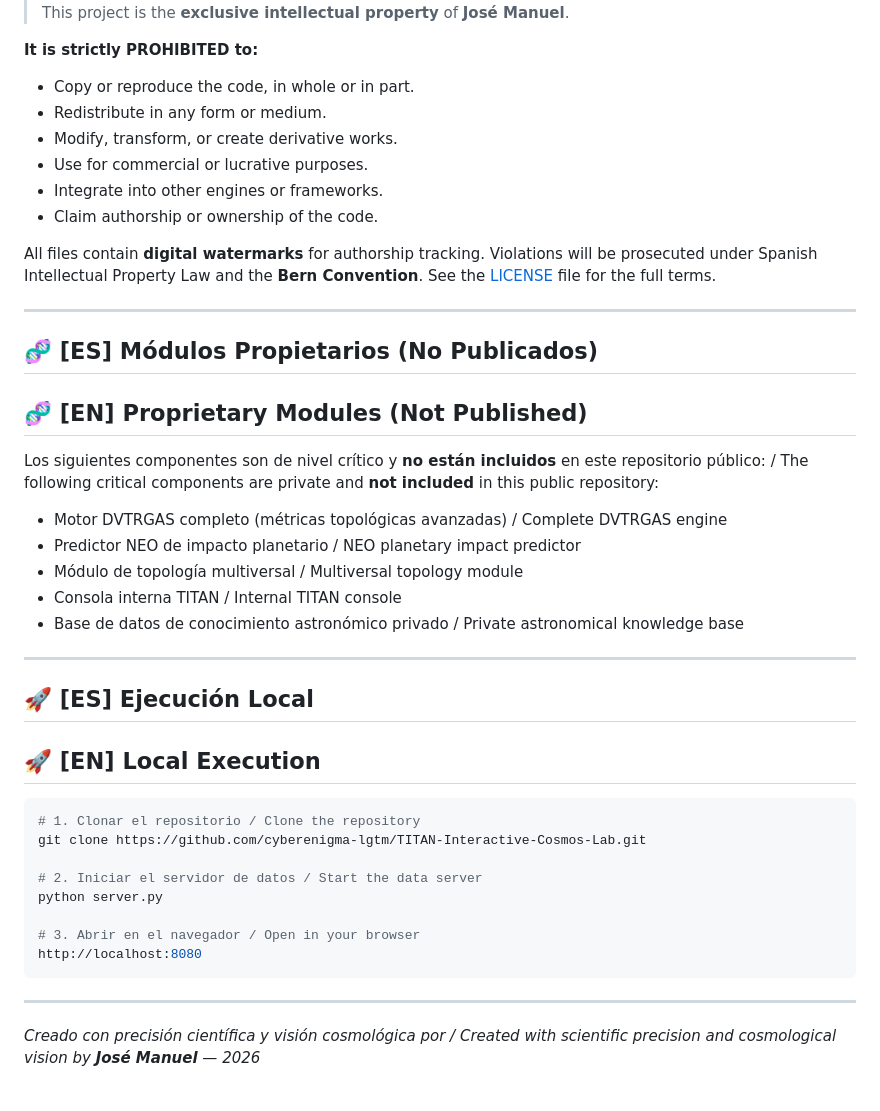
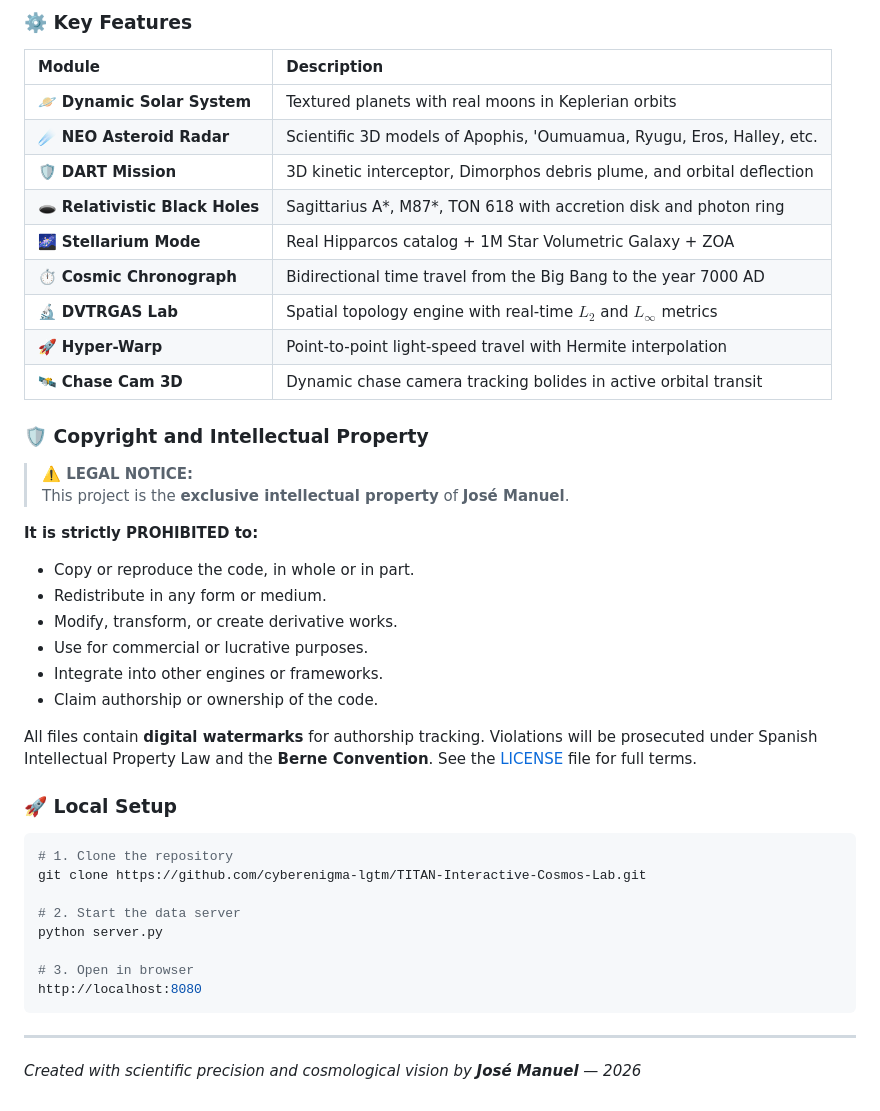
Before and after one commit to cyberenigma-lgtm/TITAN-Interactive-Cosmos-Lab, a Markdown page: README.md, the part around one of its changes. Drawn GitHub-style.

````diff
--- a/README.md
+++ b/README.md
@@ -124,3 +144,18 @@ Todos los archivos contienen **marcas de agua digitales** de autoría. Las infra
+### ⚙️ Key Features
+| Module | Description |
+|:---|:---|
+| 🪐 **Dynamic Solar System** | Textured planets with real moons in Keplerian orbits |
+| ☄️ **NEO Asteroid Radar** | Scientific 3D models of Apophis, 'Oumuamua, Ryugu, Eros, Halley, etc. |
+| 🛡️ **DART Mission** | 3D kinetic interceptor, Dimorphos debris plume, and orbital deflection |
+| 🕳️ **Relativistic Black Holes** | Sagittarius A*, M87*, TON 618 with accretion disk and photon ring |
+| 🌌 **Stellarium Mode** | Real Hipparcos catalog + 1M Star Volumetric Galaxy + ZOA |
+| ⏱️ **Cosmic Chronograph** | Bidirectional time travel from the Big Bang to the year 7000 AD |
+| 🔬 **DVTRGAS Lab** | Spatial topology engine with real-time $L_2$ and $L_\infty$ metrics |
+| 🚀 **Hyper-Warp** | Point-to-point light-speed travel with Hermite interpolation |
+| 🛰️ **Chase Cam 3D** | Dynamic chase camera tracking bolides in active orbital transit |
+
+### 🛡️ Copyright and Intellectual Property
+> **⚠️ LEGAL NOTICE:**
 > This project is the **exclusive intellectual property** of **José Manuel**.
 
 **It is strictly PROHIBITED to:**
@@ -131,37 +166,20 @@ Todos los archivos contienen **marcas de agua digitales** de autoría. Las infra
 - Integrate into other engines or frameworks.
 - Claim authorship or ownership of the code.
 
-All files contain **digital watermarks** for authorship tracking. Violations will be prosecuted under Spanish Intellectual Property Law and the **Bern Convention**. See the [LICENSE](./LICENSE) file for the full terms.
+All files contain **digital watermarks** for authorship tracking. Violations will be prosecuted under Spanish Intellectual Property Law and the **Berne Convention**. See the [LICENSE](./LICENSE) file for full terms.
 
----
-
-## 🧬 [ES] Módulos Propietarios (No Publicados)
-## 🧬 [EN] Proprietary Modules (Not Published)
-
-Los siguientes componentes son de nivel crítico y **no están incluidos** en este repositorio público: / The following critical components are private and **not included** in this public repository:
-
-- Motor DVTRGAS completo (métricas topológicas avanzadas) / Complete DVTRGAS engine
-- Predictor NEO de impacto planetario / NEO planetary impact predictor
-- Módulo de topología multiversal / Multiversal topology module
-- Consola interna TITAN / Internal TITAN console
-- Base de datos de conocimiento astronómico privado / Private astronomical knowledge base
-
----
-
-## 🚀 [ES] Ejecución Local
-## 🚀 [EN] Local Execution
-
+### 🚀 Local Setup
 ```bash
-# 1. Clonar el repositorio / Clone the repository
+# 1. Clone the repository
 git clone https://github.com/cyberenigma-lgtm/TITAN-Interactive-Cosmos-Lab.git
 
-# 2. Iniciar el servidor de datos / Start the data server
+# 2. Start the data server
 python server.py
 
-# 3. Abrir en el navegador / Open in your browser
+# 3. Open in browser
 http://localhost:8080
 ```
 
 ---
 
-*Creado con precisión científica y visión cosmológica por / Created with scientific precision and cosmological vision by **José Manuel** — 2026*
+*Created with scientific precision and cosmological vision by **José Manuel** — 2026*
````
Also changed, not shown: other parts of README.md (+88 -68 lines).
